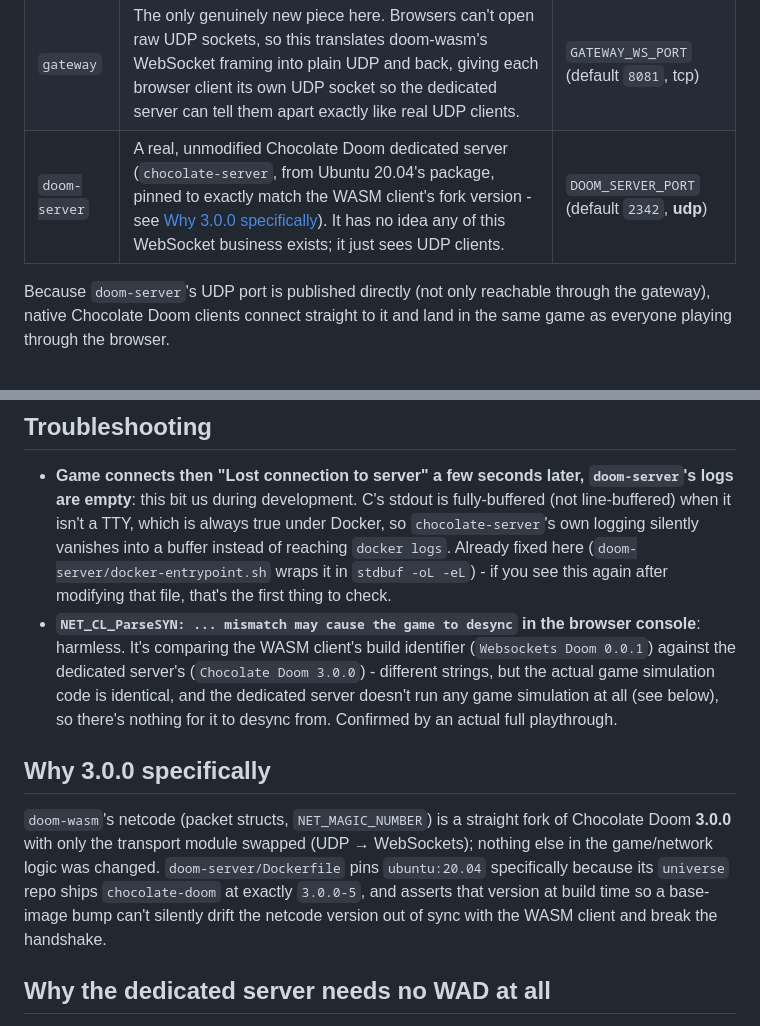
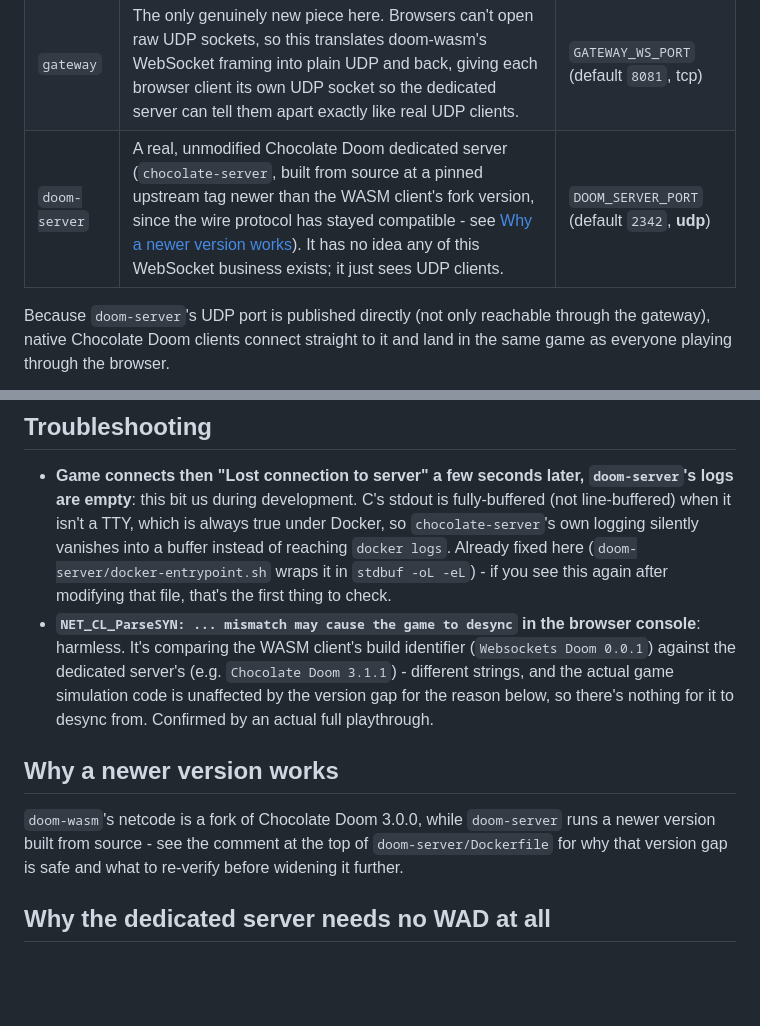
Before and after one commit to BenMcLean/CloudyDoom, a Markdown page: README.md, 2 parts joined by grey strips. Rendered like a GitHub page; blank space fills up the shorter version.

```diff
--- a/README.md
+++ b/README.md
@@ -47,7 +47,7 @@ Three services, three published ports:
 |---|---|---|
 | `nginx` | Serves the WASM Doom client (built from [`cloudflare/doom-wasm`](https://github.com/cloudflare/doom-wasm), vendored in `doom-wasm/`) behind HTTP Basic Auth. Also serves the IWAD file, so the auth gate covers commercial WADs too. | `WEB_HTTP_PORT` (default `8080`, tcp) |
 | `gateway` | The only genuinely new piece here. Browsers can't open raw UDP sockets, so this translates doom-wasm's WebSocket framing into plain UDP and back, giving each browser client its own UDP socket so the dedicated server can tell them apart exactly like real UDP clients. | `GATEWAY_WS_PORT` (default `8081`, tcp) |
-| `doom-server` | A real, unmodified Chocolate Doom dedicated server (`chocolate-server`, from Ubuntu 20.04's package, pinned to exactly match the WASM client's fork version - see [Why 3.0.0 specifically](#why-300-specifically)). It has no idea any of this WebSocket business exists; it just sees UDP clients. | `DOOM_SERVER_PORT` (default `2342`, **udp**) |
+| `doom-server` | A real, unmodified Chocolate Doom dedicated server (`chocolate-server`, built from source at a pinned upstream tag newer than the WASM client's fork version, since the wire protocol has stayed compatible - see [Why a newer version works](#why-a-newer-version-works)). It has no idea any of this WebSocket business exists; it just sees UDP clients. | `DOOM_SERVER_PORT` (default `2342`, **udp**) |
 
 Because `doom-server`'s UDP port is published directly (not only reachable
 through the gateway), native Chocolate Doom clients connect straight to it
@@ -332,20 +332,17 @@ than a product-tier one. Forward it straight through your router to
 - **`NET_CL_ParseSYN: ... mismatch may cause the game to desync` in the
   browser console**: harmless. It's comparing the WASM client's build
   identifier (`Websockets Doom 0.0.1`) against the dedicated server's
-  (`Chocolate Doom 3.0.0`) - different strings, but the actual game
-  simulation code is identical, and the dedicated server doesn't run any
-  game simulation at all (see below), so there's nothing for it to desync
-  from. Confirmed by an actual full playthrough.
+  (e.g. `Chocolate Doom 3.1.1`) - different strings, and the actual game
+  simulation code is unaffected by the version gap for the reason below, so
+  there's nothing for it to desync from. Confirmed by an actual full
+  playthrough.
 
-## Why 3.0.0 specifically
+## Why a newer version works
 
-`doom-wasm`'s netcode (packet structs, `NET_MAGIC_NUMBER`) is a straight
-fork of Chocolate Doom **3.0.0** with only the transport module swapped
-(UDP → WebSockets); nothing else in the game/network logic was changed.
-`doom-server/Dockerfile` pins `ubuntu:20.04` specifically because its
-`universe` repo ships `chocolate-doom` at exactly `3.0.0-5`, and asserts
-that version at build time so a base-image bump can't silently drift the
-netcode version out of sync with the WASM client and break the handshake.
+`doom-wasm`'s netcode is a fork of Chocolate Doom 3.0.0, while
+`doom-server` runs a newer version built from source - see the comment at
+the top of `doom-server/Dockerfile` for why that version gap is safe and
+what to re-verify before widening it further.
 
 ## Why the dedicated server needs no WAD at all
 
```
